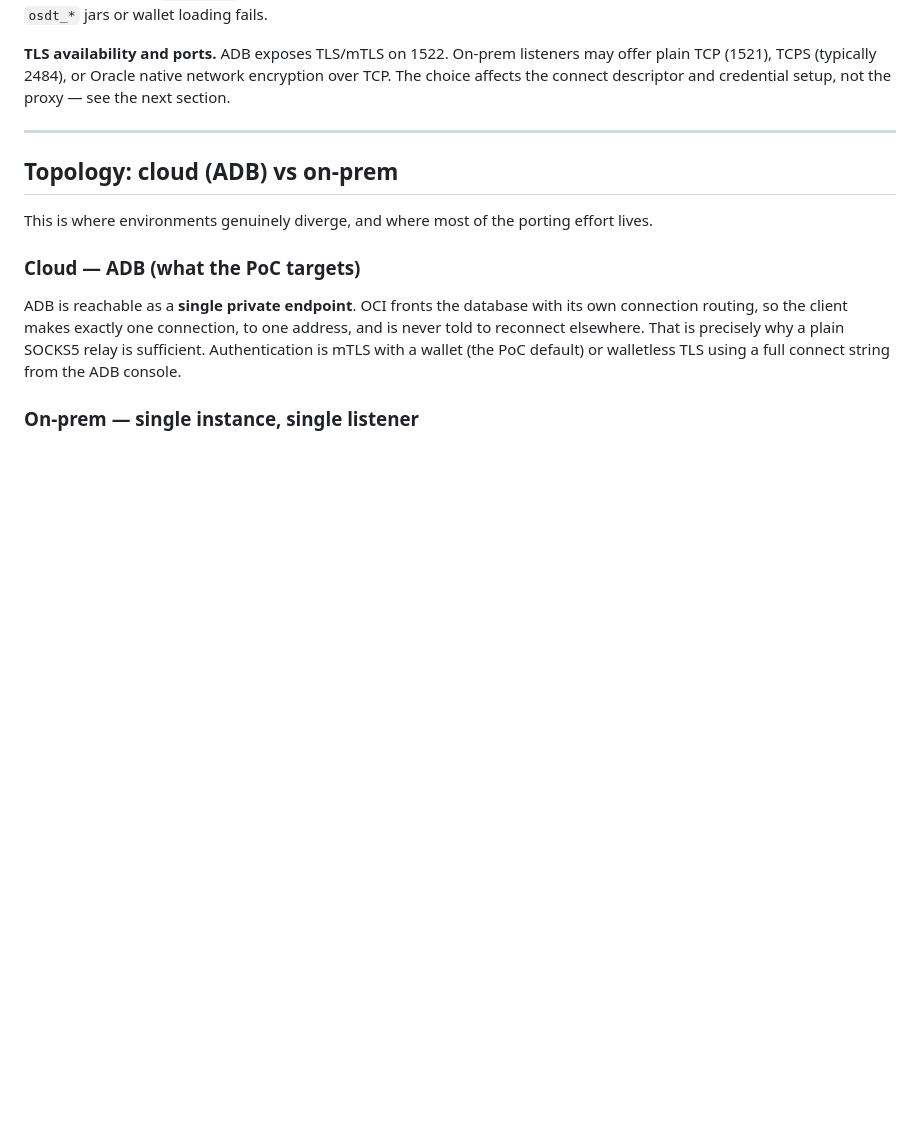
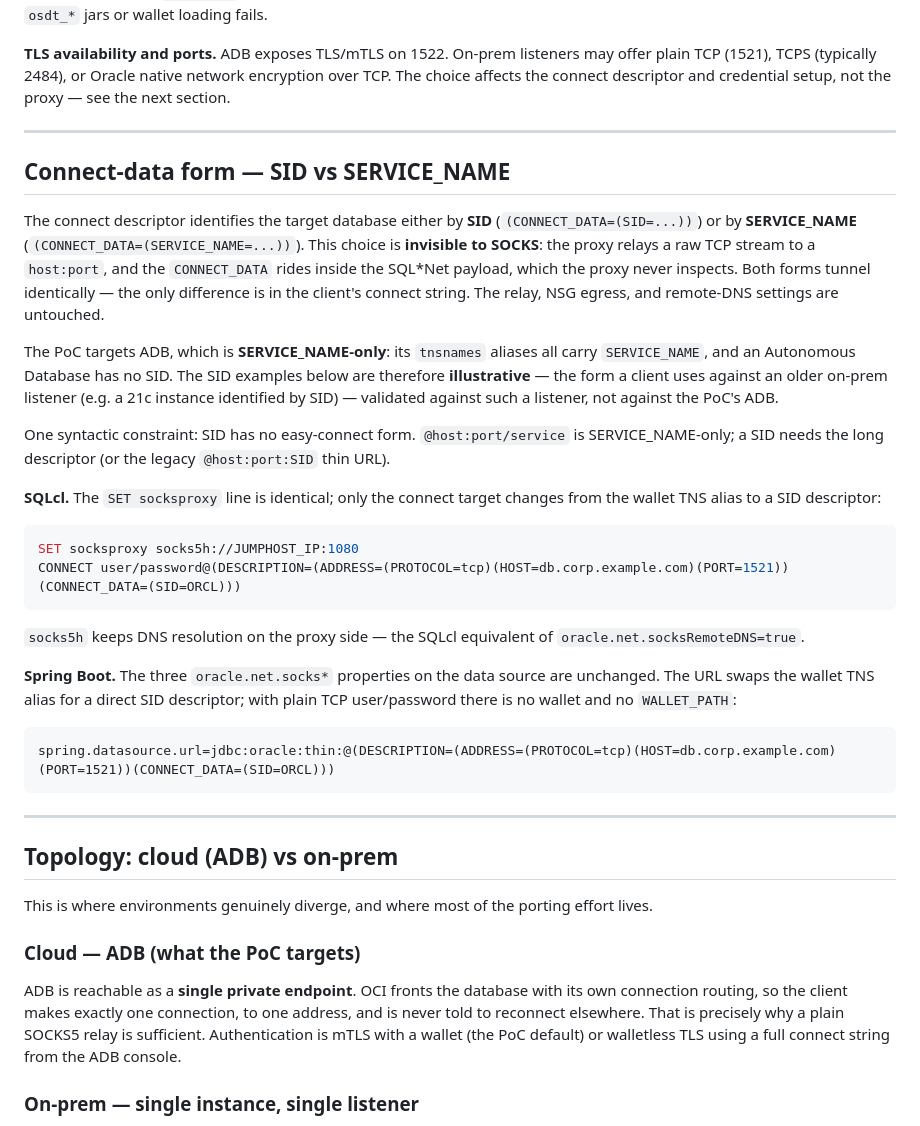
Before and after one commit to vmleon/oracle-database-socks5, a Markdown page: docs/scenarios.md, the part around the change. Rendered like a GitHub page; blank space fills up the shorter version.

Commit message:
docs: document SID vs SERVICE_NAME connect form for SOCKS

````diff
--- a/docs/scenarios.md
+++ b/docs/scenarios.md
@@ -95,6 +95,31 @@ Two things that _do_ differ by version:
 The PoC ships only `oraclepki` because it is on the 23ai line. A deployment built against a 19c/21c driver must add the two `osdt_*` jars or wallet loading fails.
 
 **TLS availability and ports.** ADB exposes TLS/mTLS on 1522. On-prem listeners may offer plain TCP (1521), TCPS (typically 2484), or Oracle native network encryption over TCP. The choice affects the connect descriptor and credential setup, not the proxy — see the next section.
+
+---
+
+## Connect-data form — SID vs SERVICE_NAME
+
+The connect descriptor identifies the target database either by **SID** (`(CONNECT_DATA=(SID=...))`) or by **SERVICE_NAME** (`(CONNECT_DATA=(SERVICE_NAME=...))`). This choice is **invisible to SOCKS**: the proxy relays a raw TCP stream to a `host:port`, and the `CONNECT_DATA` rides inside the SQL\*Net payload, which the proxy never inspects. Both forms tunnel identically — the only difference is in the client's connect string. The relay, NSG egress, and remote-DNS settings are untouched.
+
+The PoC targets ADB, which is **SERVICE_NAME-only**: its `tnsnames` aliases all carry `SERVICE_NAME`, and an Autonomous Database has no SID. The SID examples below are therefore **illustrative** — the form a client uses against an older on-prem listener (e.g. a 21c instance identified by SID) — validated against such a listener, not against the PoC's ADB.
+
+One syntactic constraint: SID has no easy-connect form. `@host:port/service` is SERVICE_NAME-only; a SID needs the long descriptor (or the legacy `@host:port:SID` thin URL).
+
+**SQLcl.** The `SET socksproxy` line is identical; only the connect target changes from the wallet TNS alias to a SID descriptor:
+
+```sql
+SET socksproxy socks5h://JUMPHOST_IP:1080
+CONNECT user/password@(DESCRIPTION=(ADDRESS=(PROTOCOL=tcp)(HOST=db.corp.example.com)(PORT=1521))(CONNECT_DATA=(SID=ORCL)))
+```
+
+`socks5h` keeps DNS resolution on the proxy side — the SQLcl equivalent of `oracle.net.socksRemoteDNS=true`.
+
+**Spring Boot.** The three `oracle.net.socks*` properties on the data source are unchanged. The URL swaps the wallet TNS alias for a direct SID descriptor; with plain TCP user/password there is no wallet and no `WALLET_PATH`:
+
+```
+spring.datasource.url=jdbc:oracle:thin:@(DESCRIPTION=(ADDRESS=(PROTOCOL=tcp)(HOST=db.corp.example.com)(PORT=1521))(CONNECT_DATA=(SID=ORCL)))
+```
 
 ---
 
````
